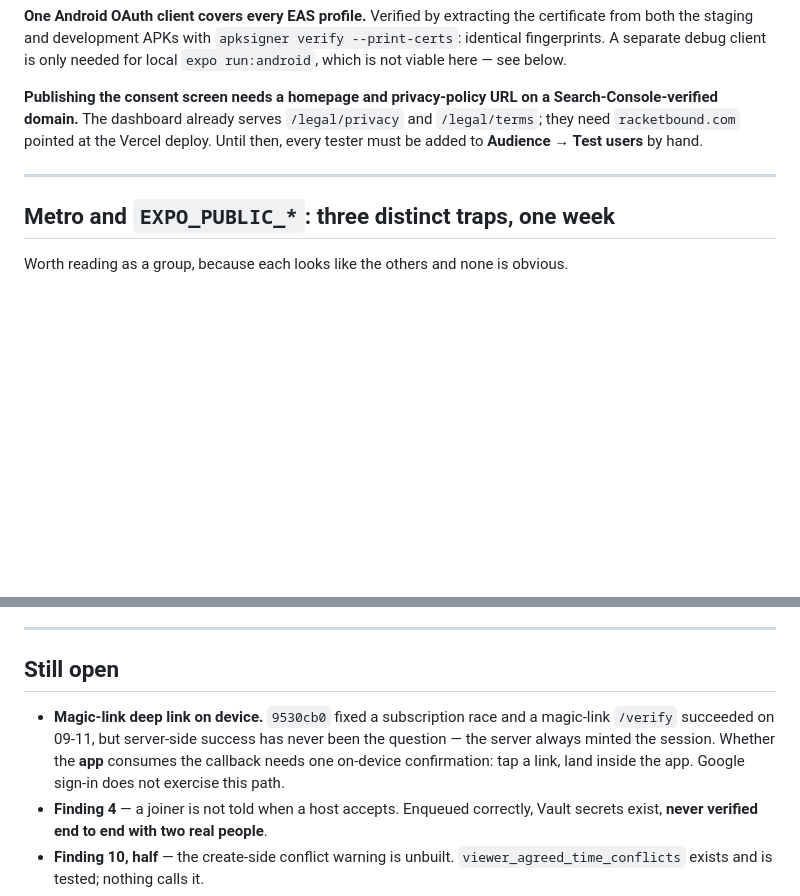
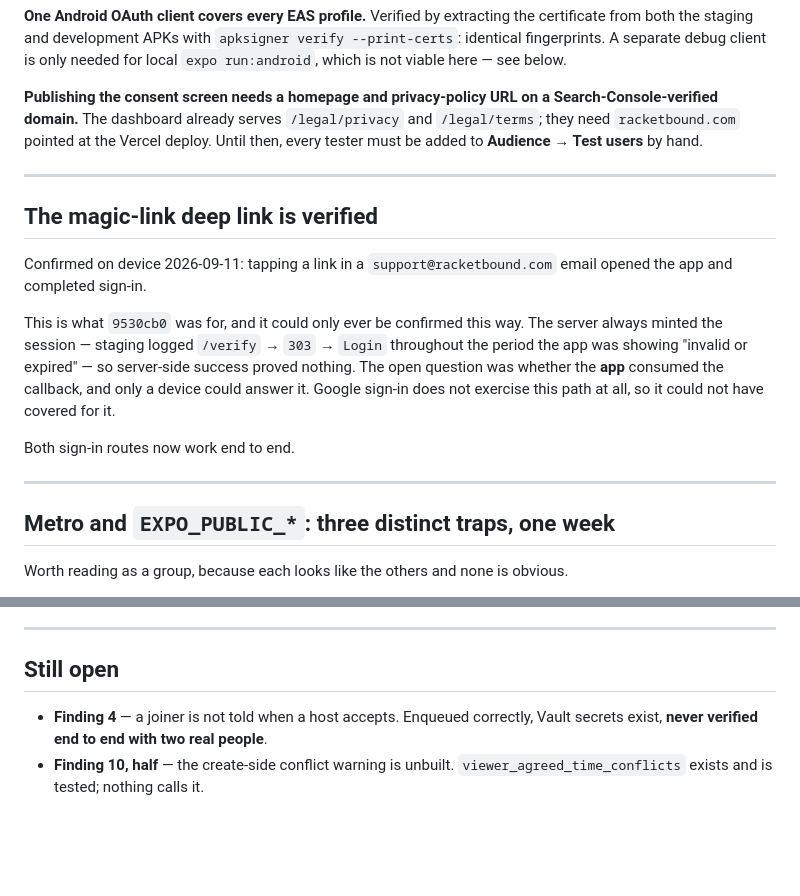
Before and after one commit to alymagnier1/tennis-lebanon, a Markdown page: docs/HANDOVER_2026-09-11.md, 2 parts joined by grey strips. Rendered like a GitHub page; blank space fills up the shorter version.

Commit message:
Record the magic-link deep link as verified on device
Tapping a link opened the app and completed sign-in, 2026-09-11. That
closes 9530cb0 and the last open question about the auth rewrite.

It could only ever be confirmed this way. The server minted sessions
throughout the period the app was showing "invalid or expired" -- staging
logged /verify -> 303 -> Login the whole time -- so no amount of log
reading could settle it. Google sign-in uses the native ID-token flow and
never touches the callback, so it could not have covered for this either.

Co-Authored-By: Claude Opus 5 <noreply@anthropic.com>

```diff
--- a/docs/HANDOVER_2026-09-11.md
+++ b/docs/HANDOVER_2026-09-11.md
@@ -57,6 +57,22 @@ Both signed up by magic link, later signed in with Google on the same address, a
 
 ---
 
+## The magic-link deep link is verified
+
+Confirmed on device 2026-09-11: tapping a link in a `support@racketbound.com`
+email opened the app and completed sign-in.
+
+This is what `9530cb0` was for, and it could only ever be confirmed this way.
+The server always minted the session — staging logged `/verify` → `303` →
+`Login` throughout the period the app was showing "invalid or expired" — so
+server-side success proved nothing. The open question was whether the **app**
+consumed the callback, and only a device could answer it. Google sign-in does
+not exercise this path at all, so it could not have covered for it.
+
+Both sign-in routes now work end to end.
+
+---
+
 ## Metro and `EXPO_PUBLIC_*`: three distinct traps, one week
 
 Worth reading as a group, because each looks like the others and none is obvious.
@@ -113,7 +129,6 @@ About twenty strings, mostly the onboarding notifications screen. [`locales.test
 
 ## Still open
 
-- **Magic-link deep link on device.** `9530cb0` fixed a subscription race and a magic-link `/verify` succeeded on 09-11, but server-side success has never been the question — the server always minted the session. Whether the **app** consumes the callback needs one on-device confirmation: tap a link, land inside the app. Google sign-in does not exercise this path.
 - **Finding 4** — a joiner is not told when a host accepts. Enqueued correctly, Vault secrets exist, **never verified end to end with two real people**.
 - **Finding 10, half** — the create-side conflict warning is unbuilt. `viewer_agreed_time_conflicts` exists and is tested; nothing calls it.
 - **Finding 17** — watch item. A join request from a Discover card carries no note.
```
